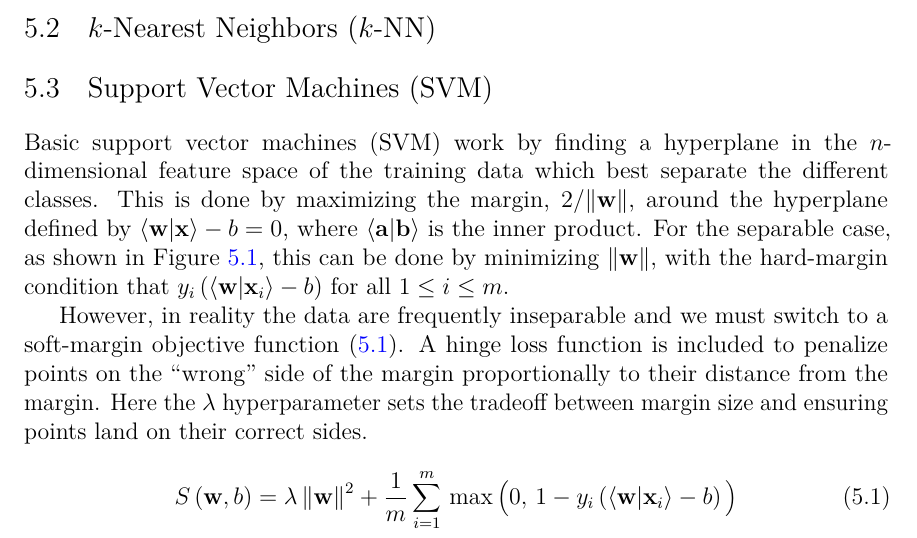
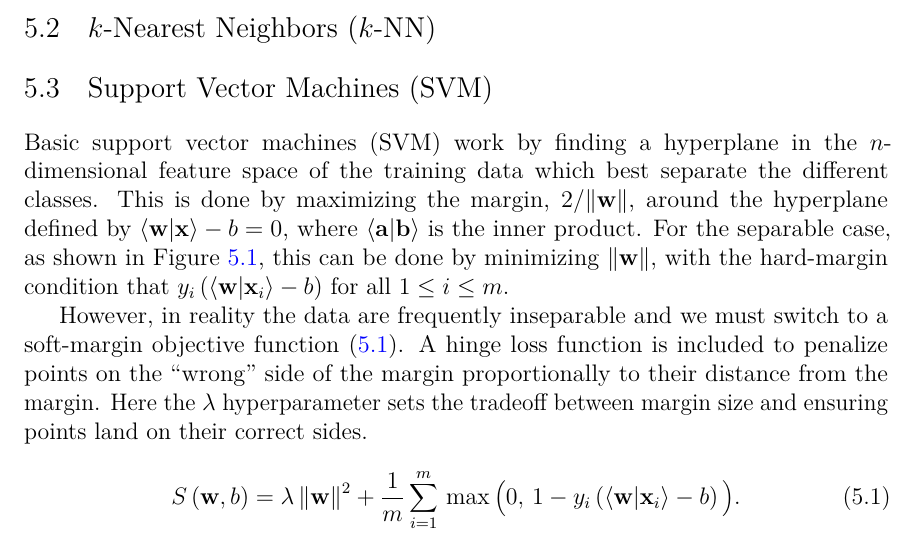
Before and after one commit to mepland/data_science_notes, a LaTeX thesis (ds_notes-epland.tex, which reads sections/supervised.tex): part of page 32 of 86, cut so that both start at the same text. Compiled offline with pdfLaTeX.

Commit message:
Fixed punctuation

```diff
--- a/sections/supervised.tex
+++ b/sections/supervised.tex
@@ -54,7 +54,7 @@ margin size and ensuring points land on their correct sides.
 S\left(\mathbf{w}, b\right) =
 \lambda\, \norm{\mathbf{w}}^{2}
 + \frac{1}{m} \sum_{i=1}^{m} \,
-\max{\big(0,\, 1 - y_{i} \left(\innerproduct{\mathbf{w}}{\mathbf{x}_{i}} - b\right)\big)}
+\max{\big(0,\, 1 - y_{i} \left(\innerproduct{\mathbf{w}}{\mathbf{x}_{i}} - b\right)\big)}.
 \end{equation}
 
 \begin{figure}[H]
```
